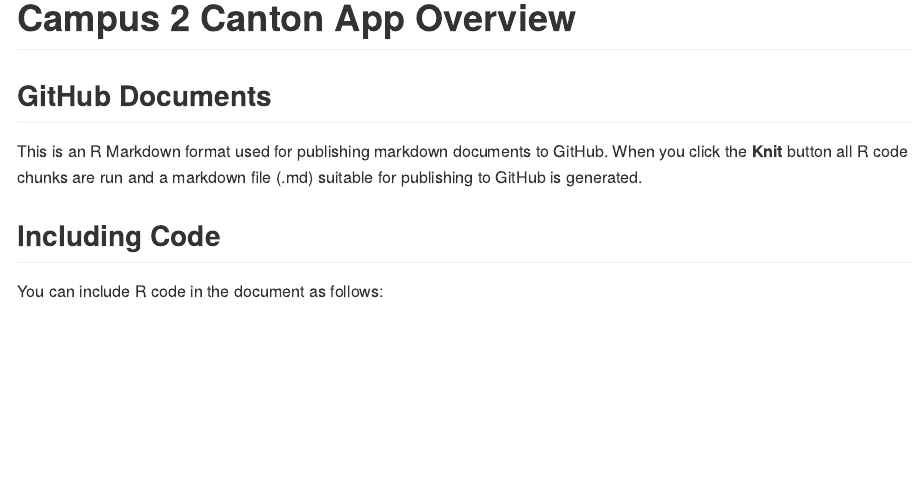
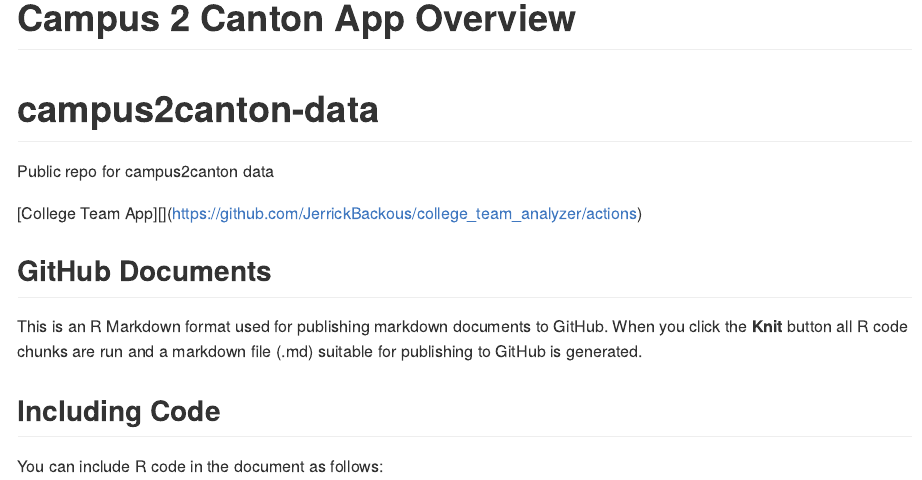
Before and after one commit to JerrickBackous/campus2canton-data, an R Markdown document (README.rmd): the page in a window 1100 px wide, from its top. Rendered offline with R 4.5, knitr and Pandoc, with nearby package versions; badge pictures from the web are left out.

Commit message:
add readme

````diff
--- a/campus2canton-data.rmd
+++ b/README.rmd
@@ -2,9 +2,11 @@
 title: "Campus 2 Canton App Overview"
 output: github_document
 ---
+# campus2canton-data
+Public repo for campus2canton data
 
 <!-- badges: start -->
-[![R-CMD-check](https://github.com/JerrickBackous/college_team_analyzer/workflows/R-CMD-check/badge.svg)](https://github.com/JerrickBackous/college_team_analyzer/actions)
+[College Team App][![R-CMD-check](https://github.com/JerrickBackous/college_team_analyzer/workflows/R-CMD-check/badge.svg)](https://github.com/JerrickBackous/college_team_analyzer/actions)
 <!-- badges: end -->
 
 ```{r setup, include=FALSE}
````
Also changed, not shown: README.md, README_files/figure-gfm/pressure-1.png (added), campus2canton-data.md (deleted).
